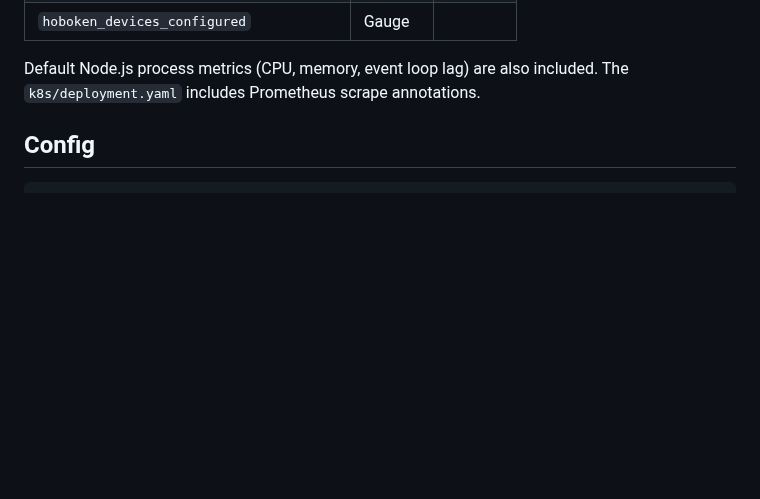
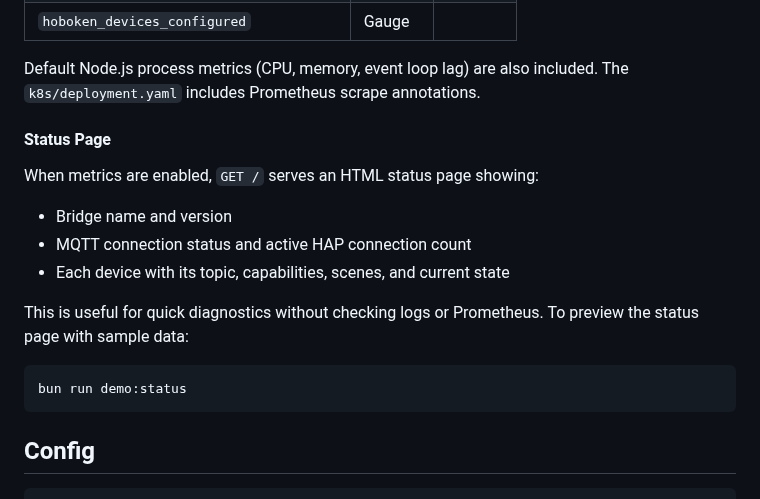
Before and after one commit to shields/hoboken, a Markdown page: README.md, the part around the change. GitHub-like rendering; blank space fills up the shorter version.

````diff
--- a/README.md
+++ b/README.md
@@ -74,6 +74,21 @@ Opt-in Prometheus metrics via `prom-client`. Add a `metrics` section to
 
 Default Node.js process metrics (CPU, memory, event loop lag) are also included.
 The `k8s/deployment.yaml` includes Prometheus scrape annotations.
+
+#### Status Page
+
+When metrics are enabled, `GET /` serves an HTML status page showing:
+
+- Bridge name and version
+- MQTT connection status and active HAP connection count
+- Each device with its topic, capabilities, scenes, and current state
+
+This is useful for quick diagnostics without checking logs or Prometheus. To
+preview the status page with sample data:
+
+```sh
+bun run demo:status
+```
 
 ## Config
 
````
Also changed, not shown: AGENTS.md (+4 -0 lines), status-page-demo.png (added), status-page-screenshot.png (added), 7 other files.
